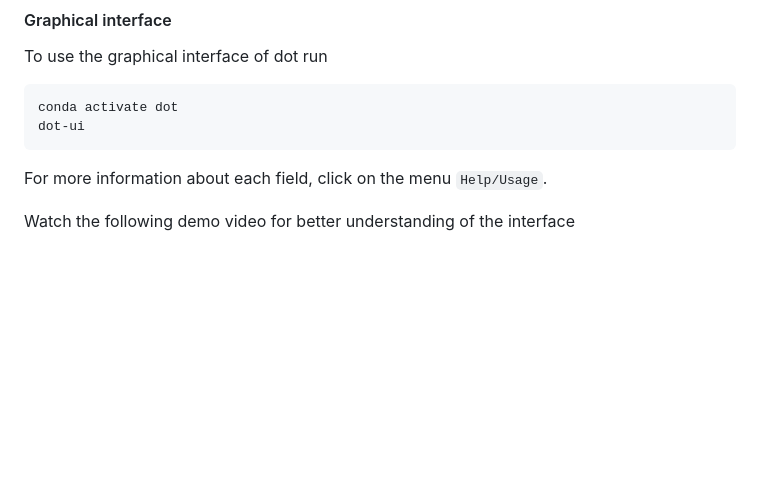
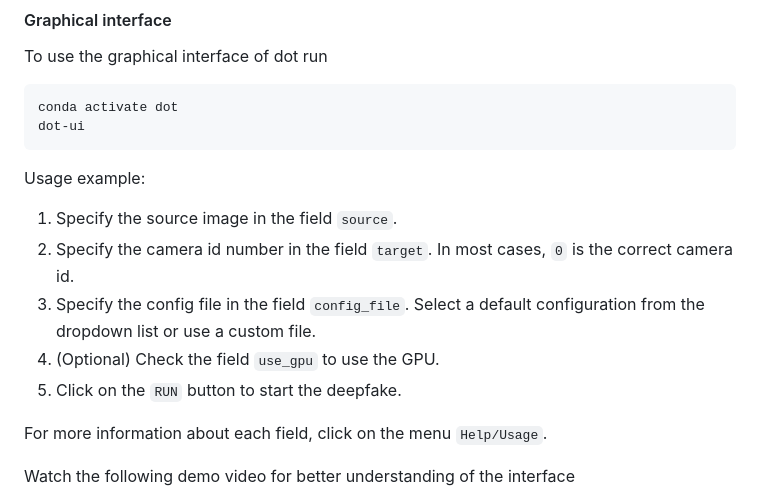
Before and after one commit to sensity-ai/dot, a Markdown page: README.md, the part around the change. Drawn GitHub-style; blank space fills up the shorter version.

Commit message:
Add a usage example

````diff
--- a/README.md
+++ b/README.md
@@ -127,6 +127,14 @@ To use the graphical interface of dot run
 conda activate dot
 dot-ui
 ```
+
+Usage example:
+
+1. Specify the source image in the field `source`.
+2. Specify the camera id number in the field `target`. In most cases, `0` is the correct camera id.
+3. Specify the config file in the field `config_file`. Select a default configuration from the dropdown list or use a custom file.
+4. (Optional) Check the field `use_gpu` to use the GPU.
+5. Click on the `RUN` button to start the deepfake.
 
 For more information about each field, click on the menu `Help/Usage`.
 
````
